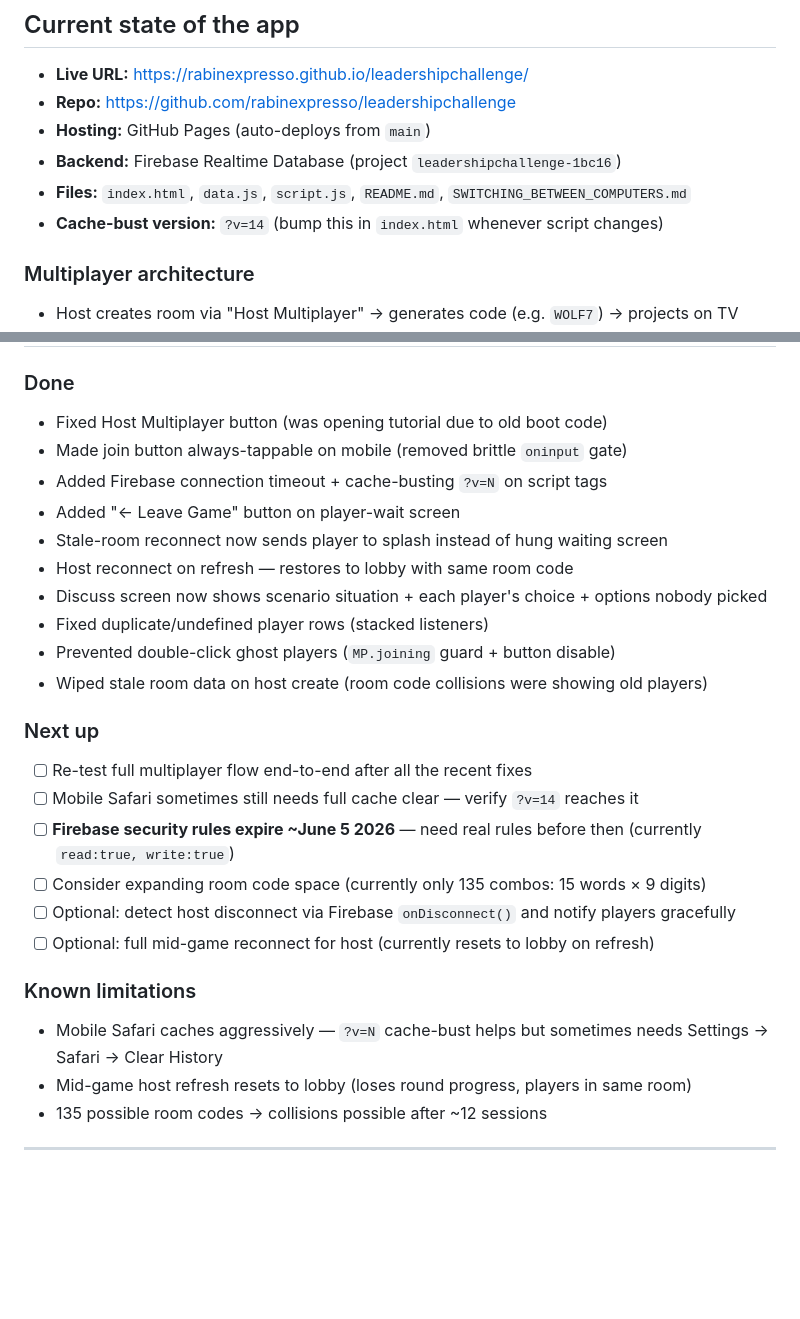
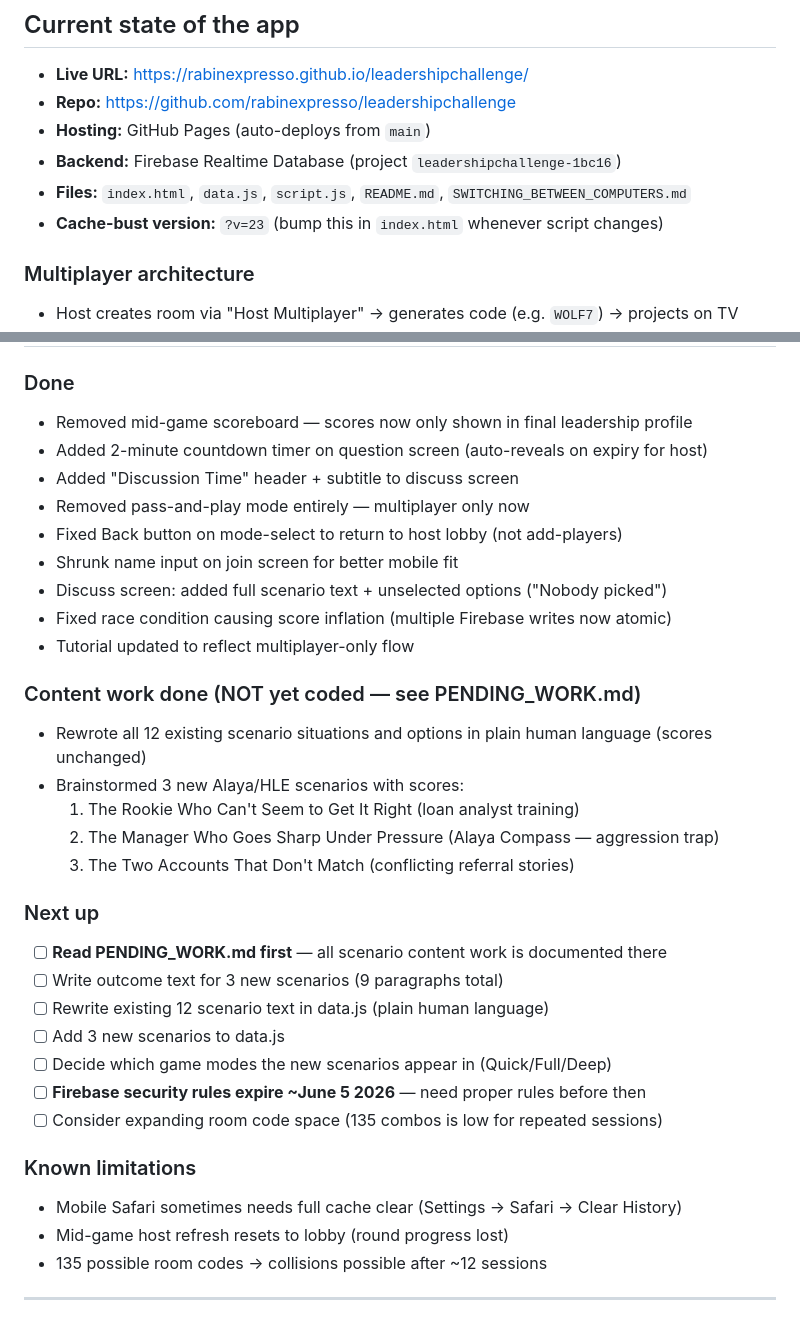
Before and after one commit to rabinexpresso/leadershipchallenge, a Markdown page: SWITCHING_BETWEEN_COMPUTERS.md, 2 parts joined by grey strips. Rendered like a GitHub page; blank space fills up the shorter version.

```diff
--- a/SWITCHING_BETWEEN_COMPUTERS.md
+++ b/SWITCHING_BETWEEN_COMPUTERS.md
@@ -29,7 +29,7 @@ Then prime Claude Code with: *"Read SWITCHING_BETWEEN_COMPUTERS.md and the lates
 - **Hosting:** GitHub Pages (auto-deploys from `main`)
 - **Backend:** Firebase Realtime Database (project `leadershipchallenge-1bc16`)
 - **Files:** `index.html`, `data.js`, `script.js`, `README.md`, `SWITCHING_BETWEEN_COMPUTERS.md`
-- **Cache-bust version:** `?v=14` (bump this in `index.html` whenever script changes)
+- **Cache-bust version:** `?v=23` (bump this in `index.html` whenever script changes)
 
 ### Multiplayer architecture
 - Host creates room via "Host Multiplayer" → generates code (e.g. `WOLF7`) → projects on TV
@@ -44,27 +44,34 @@ Then prime Claude Code with: *"Read SWITCHING_BETWEEN_COMPUTERS.md and the lates
 
 ### Done
-- Fixed Host Multiplayer button (was opening tutorial due to old boot code)
-- Made join button always-tappable on mobile (removed brittle `oninput` gate)
-- Added Firebase connection timeout + cache-busting `?v=N` on script tags
-- Added "← Leave Game" button on player-wait screen
-- Stale-room reconnect now sends player to splash instead of hung waiting screen
-- Host reconnect on refresh — restores to lobby with same room code
-- Discuss screen now shows scenario situation + each player's choice + options nobody picked
-- Fixed duplicate/undefined player rows (stacked listeners)
-- Prevented double-click ghost players (`MP.joining` guard + button disable)
-- Wiped stale room data on host create (room code collisions were showing old players)
+- Removed mid-game scoreboard — scores now only shown in final leadership profile
+- Added 2-minute countdown timer on question screen (auto-reveals on expiry for host)
+- Added "Discussion Time" header + subtitle to discuss screen
+- Removed pass-and-play mode entirely — multiplayer only now
+- Fixed Back button on mode-select to return to host lobby (not add-players)
+- Shrunk name input on join screen for better mobile fit
+- Discuss screen: added full scenario text + unselected options ("Nobody picked")
+- Fixed race condition causing score inflation (multiple Firebase writes now atomic)
+- Tutorial updated to reflect multiplayer-only flow
+
+### Content work done (NOT yet coded — see PENDING_WORK.md)
+- Rewrote all 12 existing scenario situations and options in plain human language (scores unchanged)
+- Brainstormed 3 new Alaya/HLE scenarios with scores:
+  1. The Rookie Who Can't Seem to Get It Right (loan analyst training)
+  2. The Manager Who Goes Sharp Under Pressure (Alaya Compass — aggression trap)
+  3. The Two Accounts That Don't Match (conflicting referral stories)
 
 ### Next up
-- [ ] Re-test full multiplayer flow end-to-end after all the recent fixes
-- [ ] Mobile Safari sometimes still needs full cache clear — verify `?v=14` reaches it
-- [ ] **Firebase security rules expire ~June 5 2026** — need real rules before then (currently `read:true, write:true`)
-- [ ] Consider expanding room code space (currently only 135 combos: 15 words × 9 digits)
-- [ ] Optional: detect host disconnect via Firebase `onDisconnect()` and notify players gracefully
-- [ ] Optional: full mid-game reconnect for host (currently resets to lobby on refresh)
+- [ ] **Read PENDING_WORK.md first** — all scenario content work is documented there
+- [ ] Write outcome text for 3 new scenarios (9 paragraphs total)
+- [ ] Rewrite existing 12 scenario text in data.js (plain human language)
+- [ ] Add 3 new scenarios to data.js
+- [ ] Decide which game modes the new scenarios appear in (Quick/Full/Deep)
+- [ ] **Firebase security rules expire ~June 5 2026** — need proper rules before then
+- [ ] Consider expanding room code space (135 combos is low for repeated sessions)
 
 ### Known limitations
-- Mobile Safari caches aggressively — `?v=N` cache-bust helps but sometimes needs Settings → Safari → Clear History
-- Mid-game host refresh resets to lobby (loses round progress, players in same room)
+- Mobile Safari sometimes needs full cache clear (Settings → Safari → Clear History)
+- Mid-game host refresh resets to lobby (round progress lost)
 - 135 possible room codes → collisions possible after ~12 sessions
 
 ---
```
Also changed, not shown: other parts of SWITCHING_BETWEEN_COMPUTERS.md (+1 -1 lines), PENDING_WORK.md (added, +207 -0 lines).
